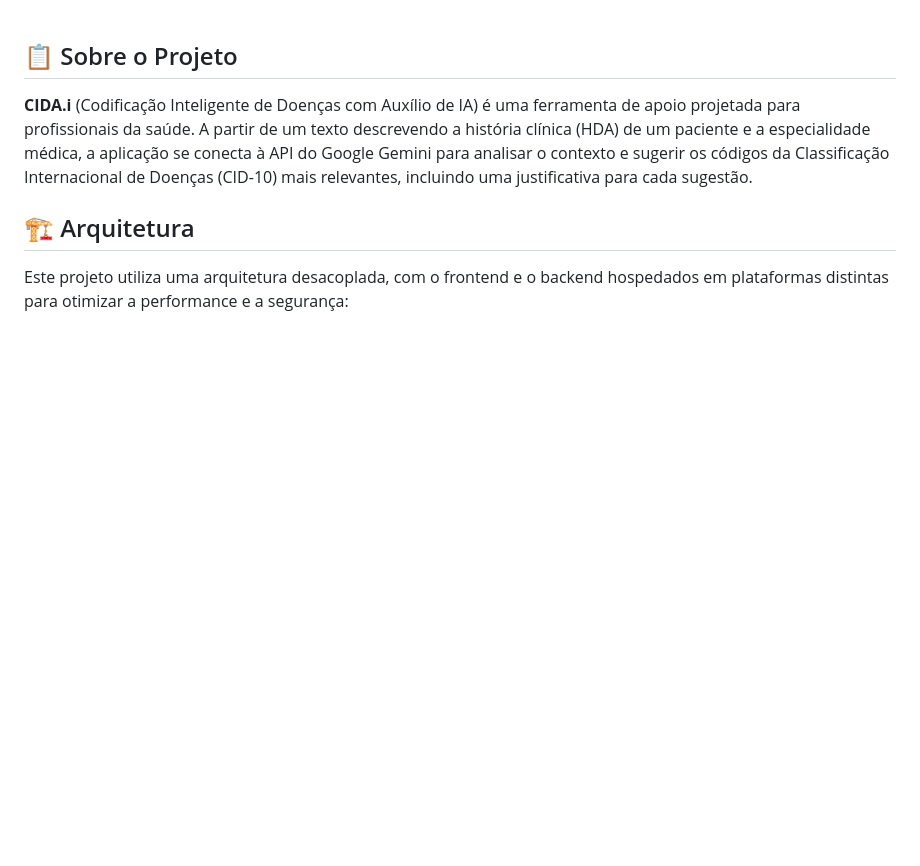
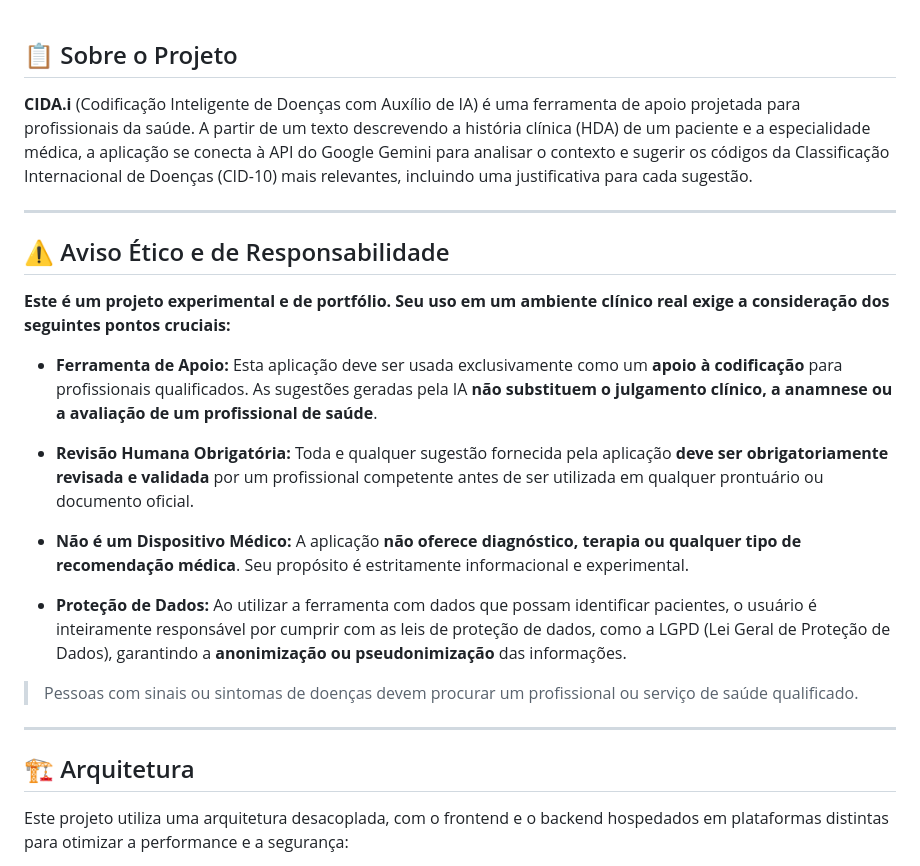
Before and after one commit to fhcflx/cida-i, a Markdown page: README.md, the part around the change. Drawn GitHub-style; blank space fills up the shorter version.

Commit message:
Docs: Adiciona disclaimer ético e de responsabilidade

```diff
--- a/README.md
+++ b/README.md
@@ -35,6 +35,24 @@ A aplicação está disponível para uso na web.
 ## 📋 Sobre o Projeto
 
 **CIDA.i** (Codificação Inteligente de Doenças com Auxílio de IA) é uma ferramenta de apoio projetada para profissionais da saúde. A partir de um texto descrevendo a história clínica (HDA) de um paciente e a especialidade médica, a aplicação se conecta à API do Google Gemini para analisar o contexto e sugerir os códigos da Classificação Internacional de Doenças (CID-10) mais relevantes, incluindo uma justificativa para cada sugestão.
+
+---
+
+## ⚠️ Aviso Ético e de Responsabilidade
+
+**Este é um projeto experimental e de portfólio. Seu uso em um ambiente clínico real exige a consideração dos seguintes pontos cruciais:**
+
+- **Ferramenta de Apoio:** Esta aplicação deve ser usada exclusivamente como um **apoio à codificação** para profissionais qualificados. As sugestões geradas pela IA **não substituem o julgamento clínico, a anamnese ou a avaliação de um profissional de saúde**.
+
+- **Revisão Humana Obrigatória:** Toda e qualquer sugestão fornecida pela aplicação **deve ser obrigatoriamente revisada e validada** por um profissional competente antes de ser utilizada em qualquer prontuário ou documento oficial.
+
+- **Não é um Dispositivo Médico:** A aplicação **não oferece diagnóstico, terapia ou qualquer tipo de recomendação médica**. Seu propósito é estritamente informacional e experimental.
+
+- **Proteção de Dados:** Ao utilizar a ferramenta com dados que possam identificar pacientes, o usuário é inteiramente responsável por cumprir com as leis de proteção de dados, como a LGPD (Lei Geral de Proteção de Dados), garantindo a **anonimização ou pseudonimização** das informações.
+
+> Pessoas com sinais ou sintomas de doenças devem procurar um profissional ou serviço de saúde qualificado.
+
+---
 
 ## 🏗️ Arquitetura
 
```
